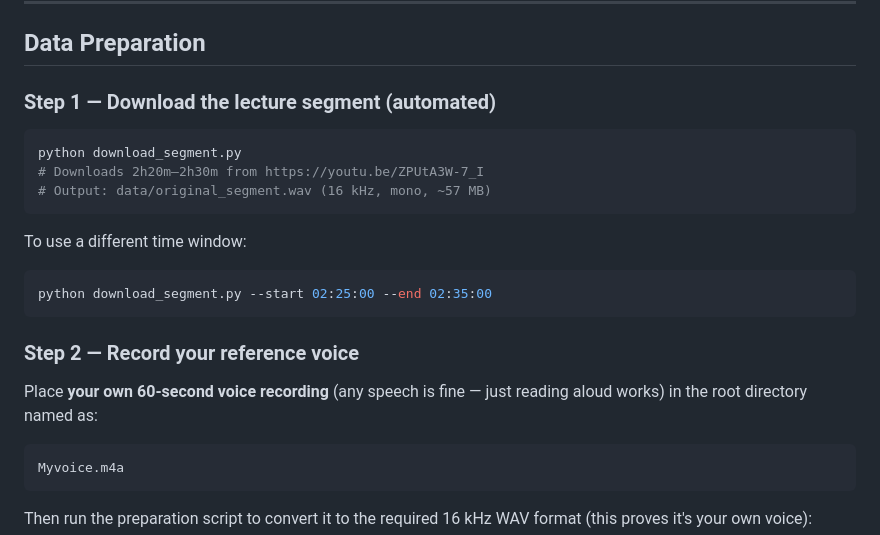
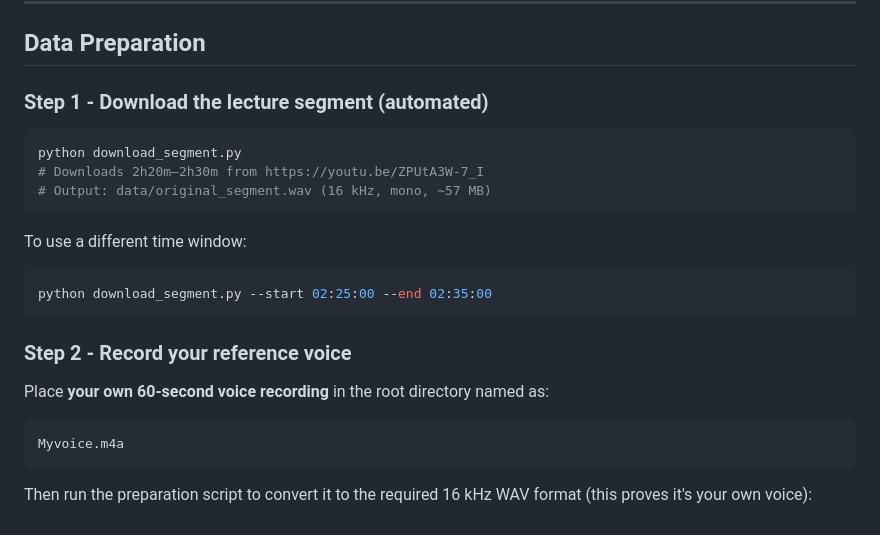
Before and after one commit to vidhan-savaliya/Speech_ASS_2, a Markdown page: README.md, the part around one of its changes. Rendered like a GitHub page.

````diff
--- a/README.md
+++ b/README.md
@@ -100,7 +100,7 @@ pip install -r requirements.txt
 
 ## Data Preparation
 
-### Step 1 — Download the lecture segment (automated)
+### Step 1 - Download the lecture segment (automated)
 
 ```bash
 python download_segment.py
@@ -114,9 +114,9 @@ To use a different time window:
 python download_segment.py --start 02:25:00 --end 02:35:00
 ```
 
-### Step 2 — Record your reference voice
+### Step 2 - Record your reference voice
 
-Place **your own 60-second voice recording** (any speech is fine — just reading aloud works) in the root directory named as:
+Place **your own 60-second voice recording** in the root directory named as:
 
 ```
 Myvoice.m4a
````
Also changed, not shown: other parts of README.md (+1 -1 lines).
